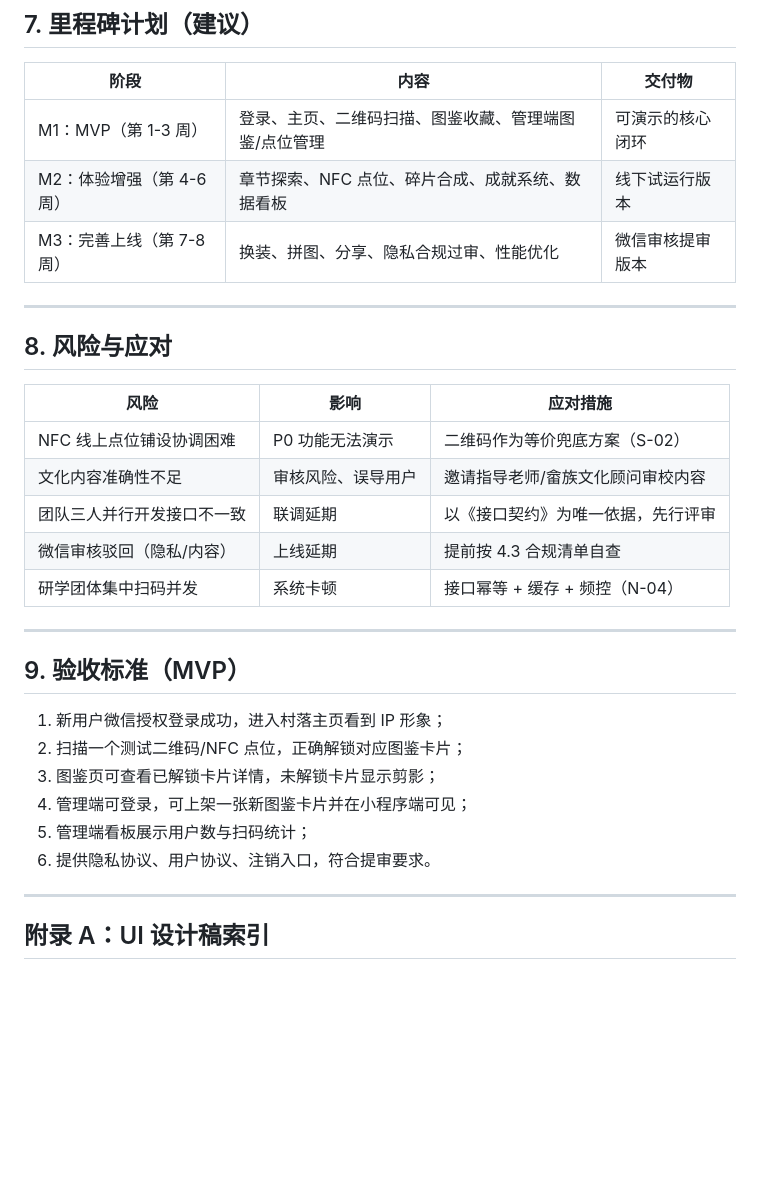
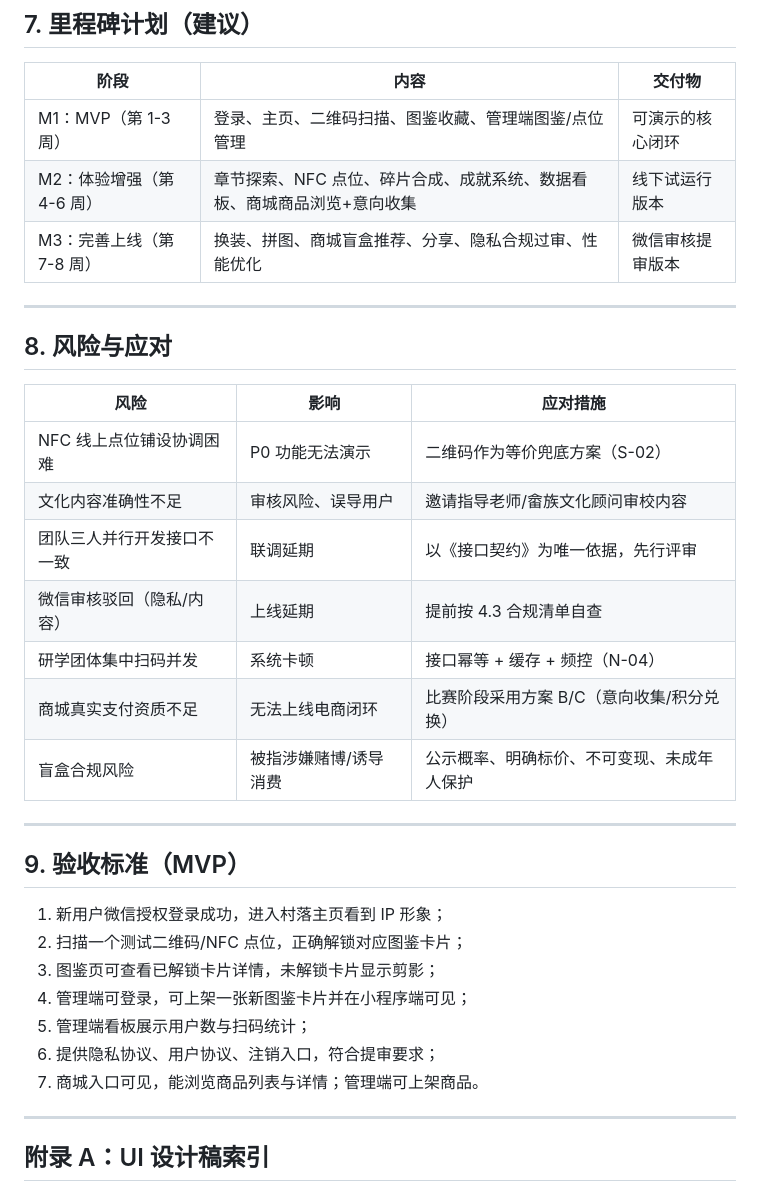
Before and after one commit to Adophys/she-yun-qi-lv, a Markdown page: docs/requirements/需求分析_V1.0.md, the part around one of its changes. Rendered like a GitHub page; blank space fills up the shorter version.

```diff
--- a/docs/requirements/需求分析_V1.0.md
+++ b/docs/requirements/需求分析_V1.0.md
@@ -271,8 +315,8 @@
 | 阶段 | 内容 | 交付物 |
 |---|---|---|
 | M1：MVP（第 1-3 周） | 登录、主页、二维码扫描、图鉴收藏、管理端图鉴/点位管理 | 可演示的核心闭环 |
-| M2：体验增强（第 4-6 周） | 章节探索、NFC 点位、碎片合成、成就系统、数据看板 | 线下试运行版本 |
-| M3：完善上线（第 7-8 周） | 换装、拼图、分享、隐私合规过审、性能优化 | 微信审核提审版本 |
+| M2：体验增强（第 4-6 周） | 章节探索、NFC 点位、碎片合成、成就系统、数据看板、商城商品浏览+意向收集 | 线下试运行版本 |
+| M3：完善上线（第 7-8 周） | 换装、拼图、商城盲盒推荐、分享、隐私合规过审、性能优化 | 微信审核提审版本 |
 
 ---
 
@@ -285,6 +329,8 @@
 | 团队三人并行开发接口不一致 | 联调延期 | 以《接口契约》为唯一依据，先行评审 |
 | 微信审核驳回（隐私/内容） | 上线延期 | 提前按 4.3 合规清单自查 |
 | 研学团体集中扫码并发 | 系统卡顿 | 接口幂等 + 缓存 + 频控（N-04） |
+| 商城真实支付资质不足 | 无法上线电商闭环 | 比赛阶段采用方案 B/C（意向收集/积分兑换） |
+| 盲盒合规风险 | 被指涉嫌赌博/诱导消费 | 公示概率、明确标价、不可变现、未成年人保护 |
 
 ---
 
@@ -295,7 +341,8 @@
 3. 图鉴页可查看已解锁卡片详情，未解锁卡片显示剪影；
 4. 管理端可登录，可上架一张新图鉴卡片并在小程序端可见；
 5. 管理端看板展示用户数与扫码统计；
-6. 提供隐私协议、用户协议、注销入口，符合提审要求。
+6. 提供隐私协议、用户协议、注销入口，符合提审要求；
+7. 商城入口可见，能浏览商品列表与详情；管理端可上架商品。
 
 ---
 
```
Also changed, not shown: other parts of docs/requirements/需求分析_V1.0.md (+51 -7 lines).
